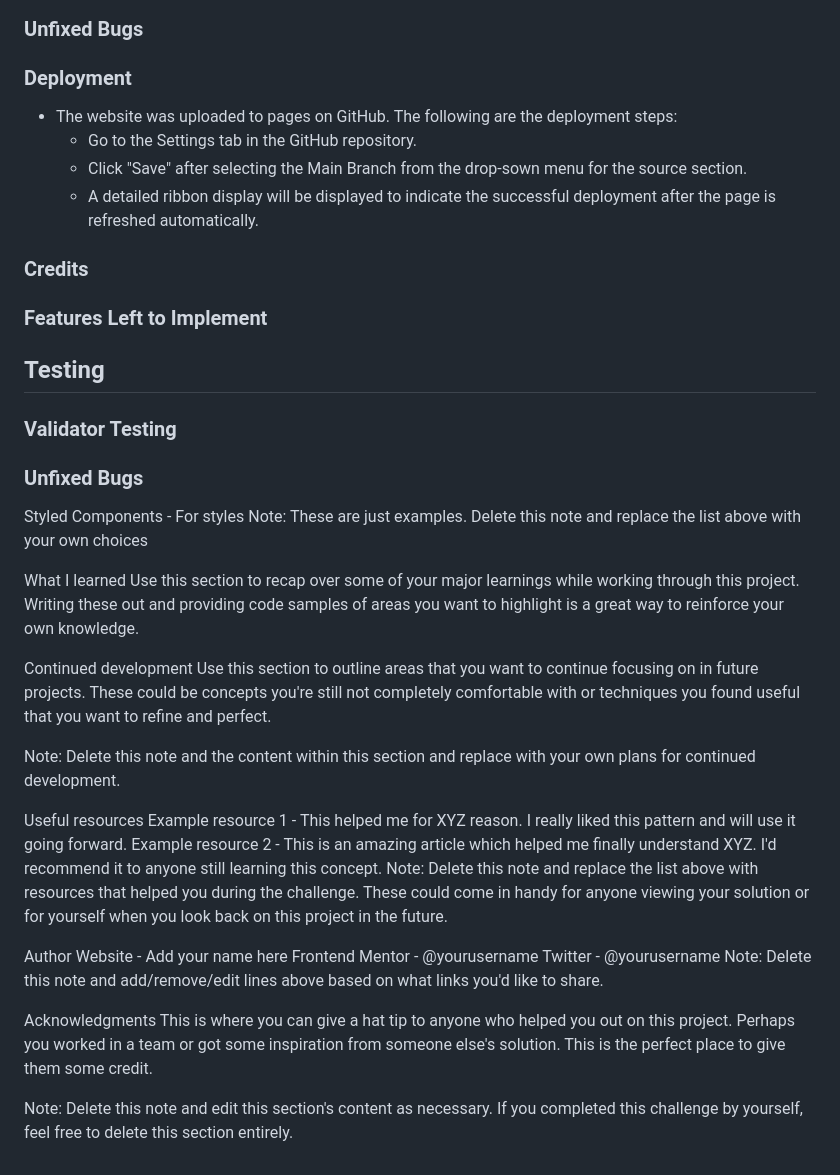
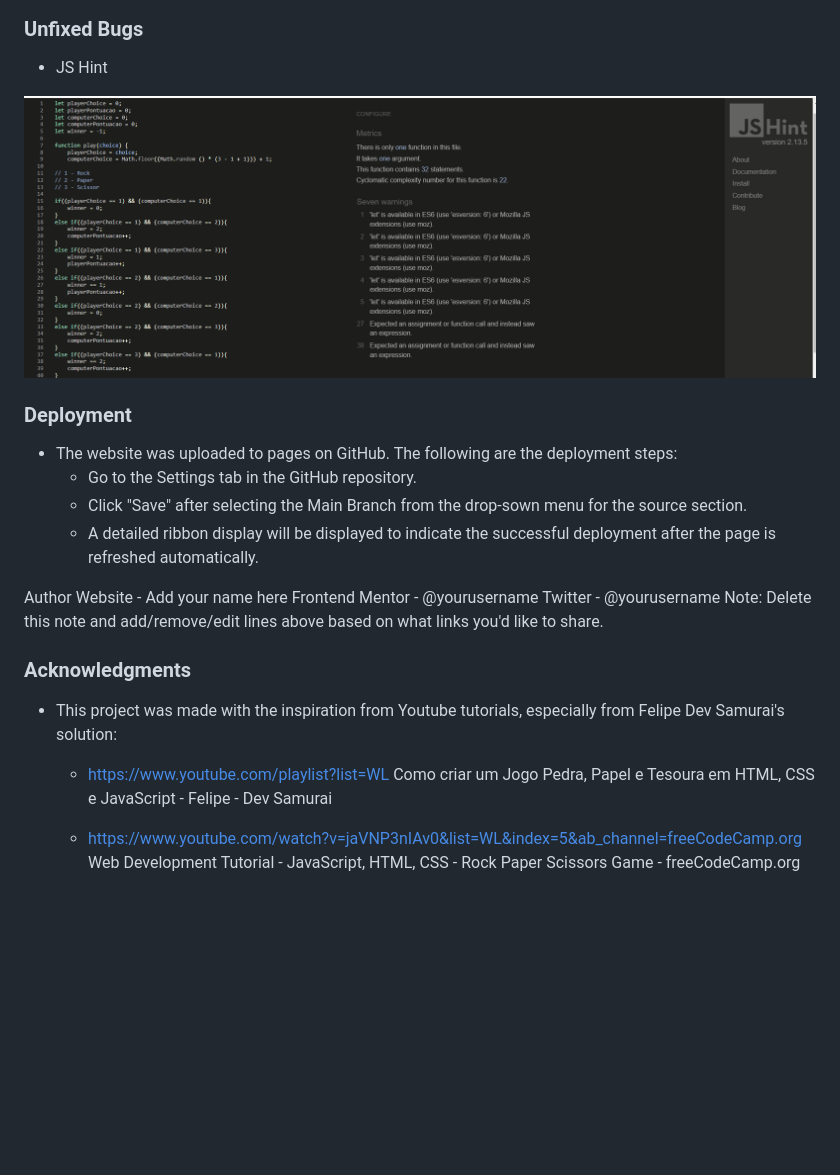
Before and after one commit to MarciaFD/Rock-Paper-Scissors-Project, a Markdown page: README.md, the part around the change printed below. Rendered like a GitHub page; pictures changed too: assets/images/2022-10-03.png (added); blank space fills up the shorter version.

Commit message:
Add JS Hint img

```diff
--- a/README.md
+++ b/README.md
@@ -108,6 +107,9 @@ freeCodeCamp.org
 
 ### Unfixed Bugs
 
+- JS Hint
+
+![JS Hint](assets/images/2022-10-03.png)
 
 
 ### Deployment
@@ -118,61 +120,19 @@ freeCodeCamp.org
   - A detailed ribbon display will be displayed to indicate the successful deployment after the page is refreshed automatically.
 
 
-
-
-### Credits
-
-### Features Left to Implement
-
-
-
-
-## Testing
-
-
-
-
-### Validator Testing
-
-
-
-### Unfixed Bugs
-
-
-
-
-
-
-
-
-
-
-
-Styled Components - For styles
-Note: These are just examples. Delete this note and replace the list above with your own choices
-
-What I learned
-Use this section to recap over some of your major learnings while working through this project. Writing these out and providing code samples of areas you want to highlight is a great way to reinforce your own knowledge.
-
-
-
-Continued development
-Use this section to outline areas that you want to continue focusing on in future projects. These could be concepts you're still not completely comfortable with or techniques you found useful that you want to refine and perfect.
-
-Note: Delete this note and the content within this section and replace with your own plans for continued development.
-
-Useful resources
-Example resource 1 - This helped me for XYZ reason. I really liked this pattern and will use it going forward.
-Example resource 2 - This is an amazing article which helped me finally understand XYZ. I'd recommend it to anyone still learning this concept.
-Note: Delete this note and replace the list above with resources that helped you during the challenge. These could come in handy for anyone viewing your solution or for yourself when you look back on this project in the future.
-
 Author
 Website - Add your name here
 Frontend Mentor - @yourusername
 Twitter - @yourusername
 Note: Delete this note and add/remove/edit lines above based on what links you'd like to share.
 
-Acknowledgments
-This is where you can give a hat tip to anyone who helped you out on this project. Perhaps you worked in a team or got some inspiration from someone else's solution. This is the perfect place to give them some credit.
+### Acknowledgments
 
-Note: Delete this note and edit this section's content as necessary. If you completed this challenge by yourself, feel free to delete this section entirely.
+- This project was made with the inspiration from  Youtube tutorials, especially from Felipe Dev Samurai's solution:
+
+   - https://www.youtube.com/playlist?list=WL
+    Como criar um Jogo Pedra, Papel e Tesoura em HTML, CSS e JavaScript - Felipe - Dev Samurai
+
+
+   - https://www.youtube.com/watch?v=jaVNP3nIAv0&list=WL&index=5&ab_channel=freeCodeCamp.org
+   Web Development Tutorial - JavaScript, HTML, CSS - Rock Paper Scissors Game  - freeCodeCamp.org
```
Also changed, not shown: other parts of README.md (+3 -4 lines).
